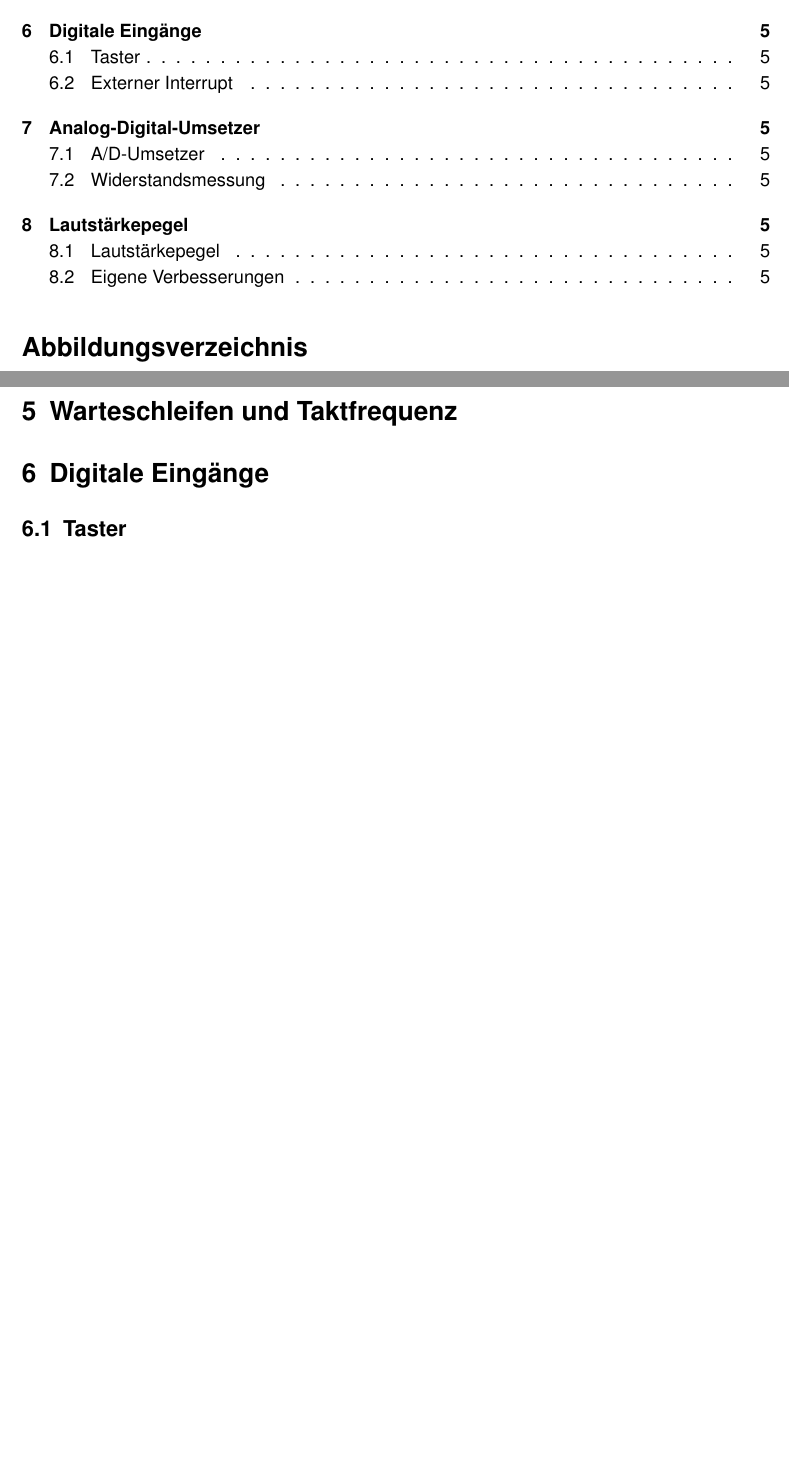
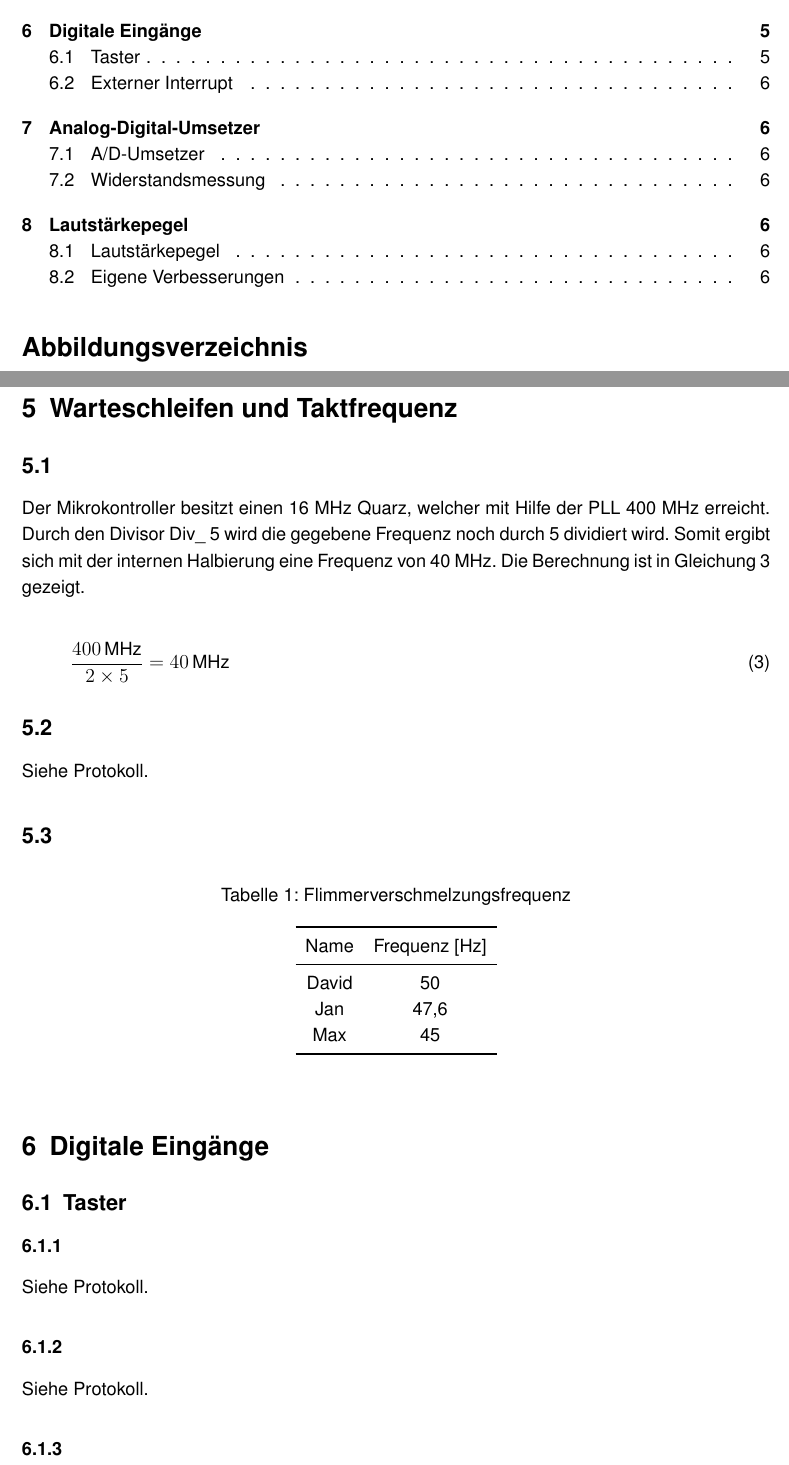
Before and after one commit to Maxcode28/ETIT_WS4, a LaTeX document (Vorlage_Protokolle_2016_11_30/Gruppe89_Kurs_4.tex, which reads Vorlage_Protokolle_2016_11_30/Aufgabe_5.tex, Vorlage_Protokolle_2016_11_30/Aufgabe_6.tex): two parts of pages 2 and 5 of 5 before the commit and two parts of pages 2 and 5 of 6 after it, joined at a grey line, cut so that both start at the same text, the shorter picture padded with empty space. Compiled offline with pdfLaTeX.

Commit message:
Texte geändert

```diff
--- a/Vorlage_Protokolle_2016_11_30/Aufgabe_5.tex
+++ b/Vorlage_Protokolle_2016_11_30/Aufgabe_5.tex
@@ -1 +1,28 @@
 \section{Warteschleifen und Taktfrequenz}
+\subsection{}
+Der Mikrokontroller besitzt einen 16 MHz Quarz, welcher mit Hilfe der PLL 400 MHz erreicht. Durch den Divisor Div\_ 5 wird die gegebene Frequenz noch durch 5 dividiert wird. Somit ergibt sich mit der internen Halbierung eine Frequenz von 40 MHz. Die Berechnung ist in \autoref{eq:5.1} gezeigt.
+
+\begin{equation}
+\label{eq:5.1}
+\frac{400\,\text{MHz}}{2\times 5}=40\,\text{MHz}
+\end{equation}
+
+\subsection{}
+Siehe Protokoll.
+
+\subsection{}
+\begin{table}[htb]
+    \centering
+    \caption{Flimmerverschmelzungsfrequenz}
+    \label{tab:Flimmerverschmelzungsfrequenz}
+    \begin{tabular}{cc}
+        \toprule
+        Name & Frequenz [\si{\hertz}] \\
+        \midrule
+        David & \num{50}  \\
+        Jan & \num{47.6} \\
+        Max & \num{45} \\
+        \bottomrule
+    \end{tabular}
+
+\end{table}
--- a/Vorlage_Protokolle_2016_11_30/Aufgabe_6.tex
+++ b/Vorlage_Protokolle_2016_11_30/Aufgabe_6.tex
@@ -1,3 +1,9 @@
 \section{Digitale Eingänge}
 \subsection{Taster}
+\subsubsection{}
+Siehe Protokoll.
+\subsubsection{}
+Siehe Protokoll.
+\subsubsection{}
+Siehe Protokoll.
 \subsection{Externer Interrupt}
```
Also changed, not shown: Vorlage_Protokolle_2016_11_30/Aufgabe_4.tex (+2 -0 lines), Vorlage_Protokolle_2016_11_30/Aufgabe_7.tex (+7 -0 lines), Vorlage_Protokolle_2016_11_30/Gruppe89_Kurs_4.pdf, Vorlage_Protokolle_2016_11_30/Aufgabe_6.tex (1 more changed lines), 1 other file.
